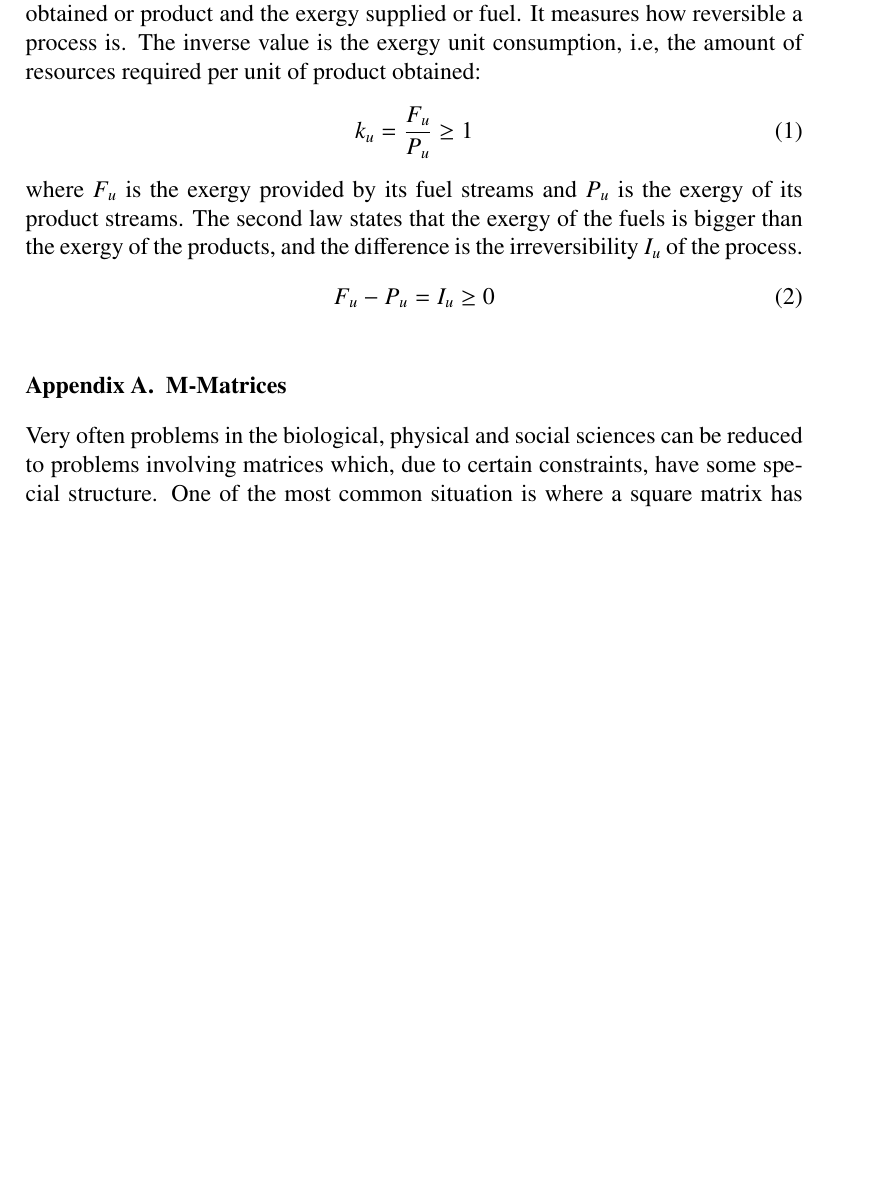
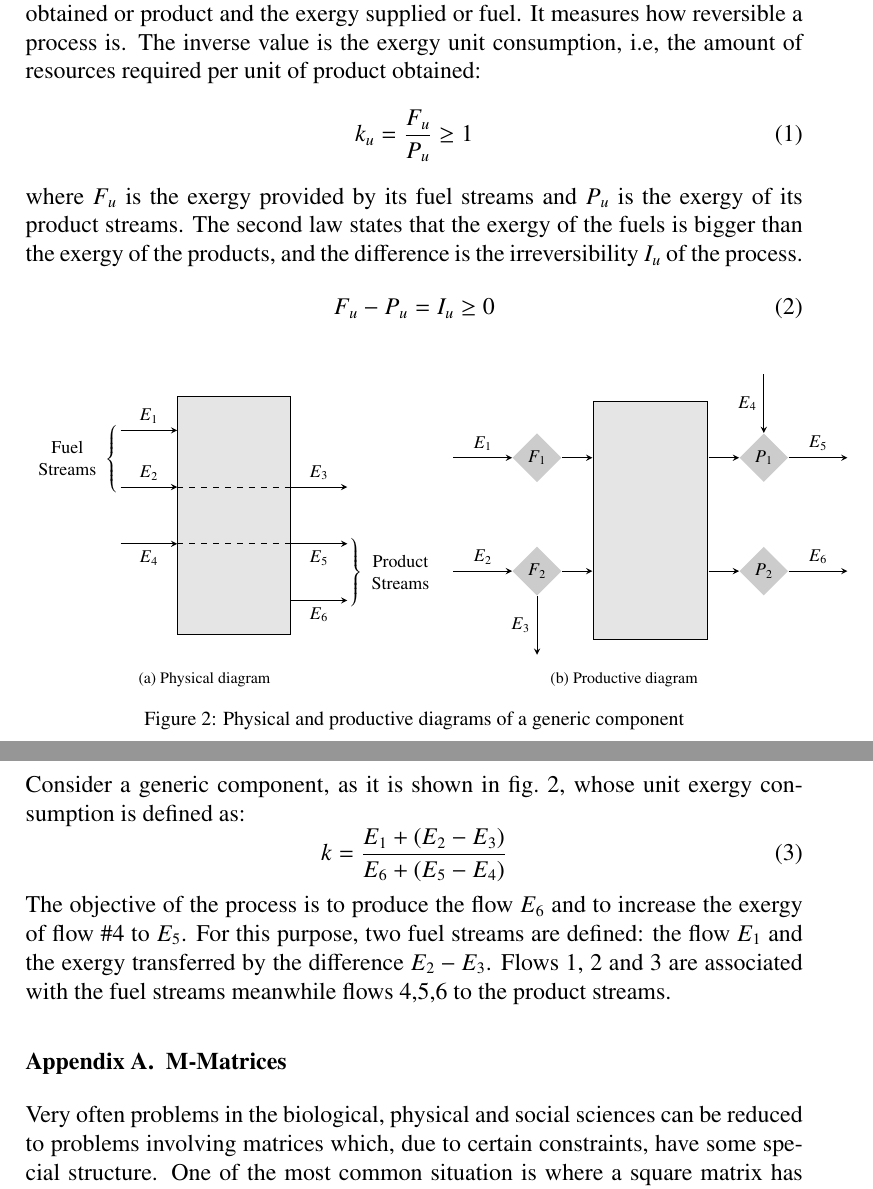
Before and after one commit to ctorrescuadra/overleafv2, a LaTeX paper (main.tex): part of page 4 of 5 before the commit and two parts of pages 4 and 5 of 6 after it, the two joined at a grey line, cut so that both start at the same text, the shorter picture padded with empty space. Compiled offline with pdfLaTeX.

Commit message:
Updates from ShareLaTeX

```diff
--- a/main.tex
+++ b/main.tex
@@ -14,6 +14,7 @@
 %% The lineno packages adds line numbers. Start line numbering with
 \usepackage{lineno}
 \usepackage{cleveref}
+\usepackage{subcaption}
 \usepackage{usercommands}
 \setlength{\parindent}{0pt}
 \setlength{\parskip}{3pt plus1pt minus1pt}
@@ -100,6 +101,26 @@ where $F_u$ is the exergy provided by its fuel streams and $P_u$ is the exergy o
 F_u - P_u = I_u \ge 0
 \end{equation}
 
+\begin{figure}[htpb]
+	\begin{subfigure}{0.46\textwidth}
+		\includegraphics{ps1}
+		\caption{Physical diagram} \label{fig2a}
+	\end{subfigure} \hfill
+	\begin{subfigure}{0.46\textwidth}
+		\includegraphics{ps2}
+		\caption{Productive diagram} \label{fig2b}
+	\end{subfigure}
+	\caption{Physical and productive diagrams of a generic component}
+	\label{fig2}
+\end{figure}
+
+Consider a generic component, as it is shown in \cref{fig2}, whose unit exergy consumption is defined as:
+\begin{equation}
+k=\frac{E_1 + (E_2 - E_3)}{E_6 + (E_5-E_4)}
+\end{equation}
+The objective of the process is to produce the flow $E_6$ and to increase the exergy of flow \#4 to $E_5$. For this purpose, two fuel streams are defined: the flow $E_1$ and the exergy transferred by the difference ${E_2-E_3}$. Flows 1, 2 and 3 are associated with the fuel streams meanwhile flows 4,5,6 to the product streams.
+
+
 %% The Appendices part is started with the command \appendix;
 %% appendix sections are then done as normal sections
 \appendix
```
